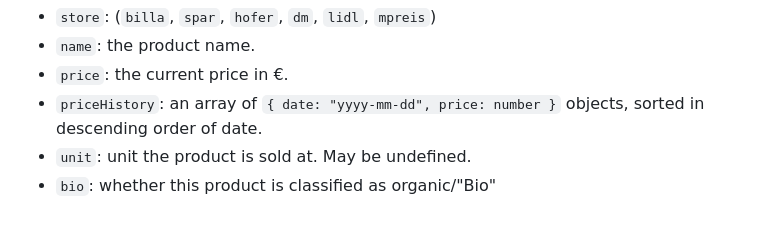
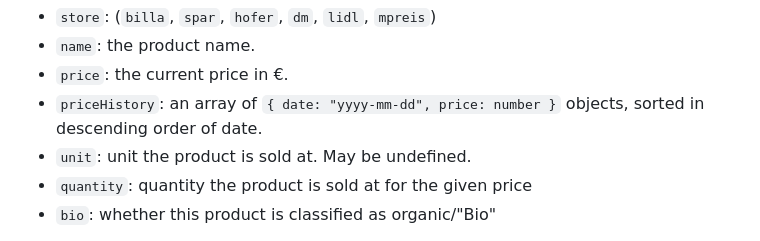
Before and after one commit to badlogic/heissepreise, a Markdown page: README.md, the part around the change. Rendered like a GitHub page.

```diff
--- a/README.md
+++ b/README.md
@@ -9,6 +9,7 @@ You can also get the [raw data](https://heisse-preise.io/api/index). The raw dat
 * `price`: the current price in €.
 * `priceHistory`: an array of `{ date: "yyyy-mm-dd", price: number }` objects, sorted in descending order of date.
 * `unit`: unit the product is sold at. May be undefined.
+* `quantity`: quantity the product is sold at for the given price
 * `bio`: whether this product is classified as organic/"Bio"
 
 The project consists of a trivial NodeJS Express server responsible for fetching the product data, massaging it, and serving it to the front end (see `index.js`). The front end is a least-effort vanilla HTML/JS search form (see sources in `site/`).
```
